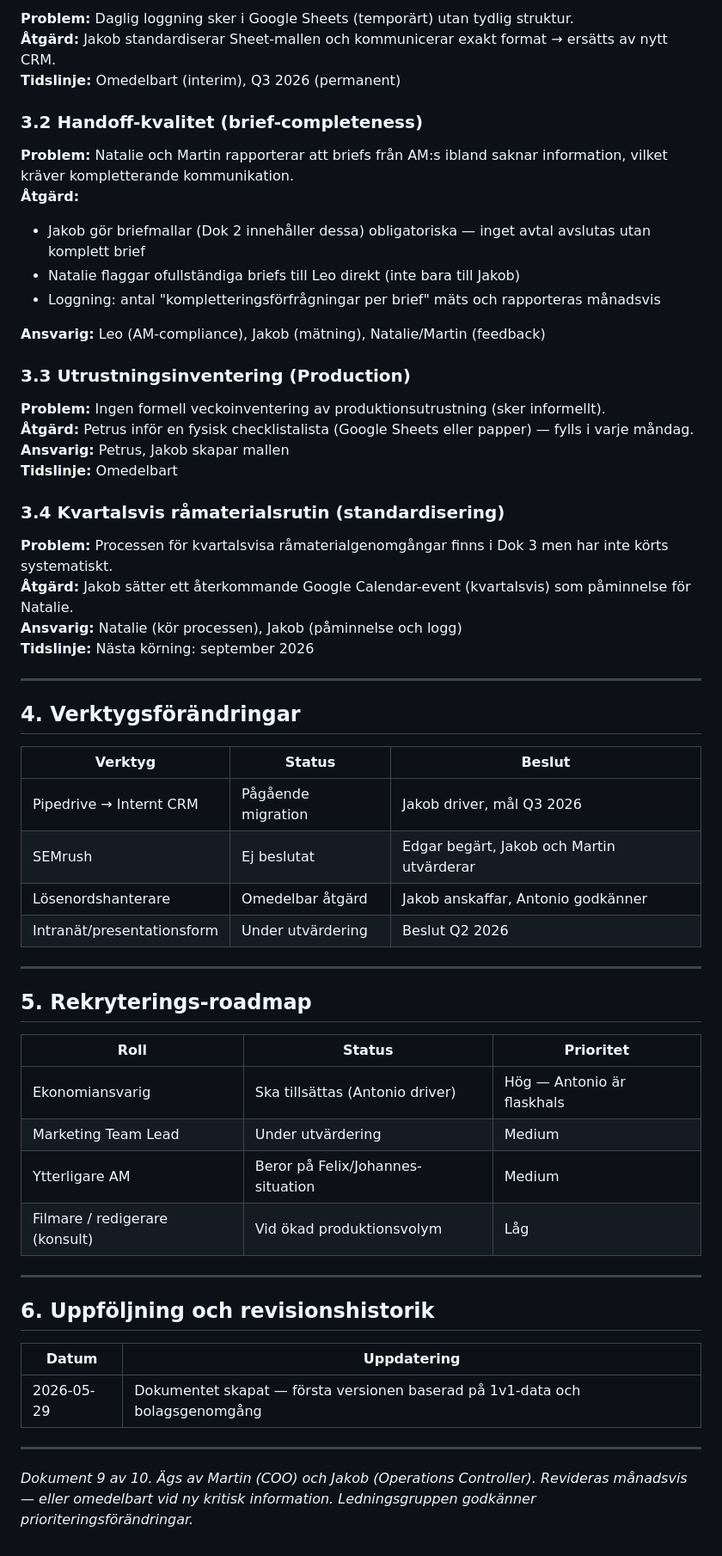
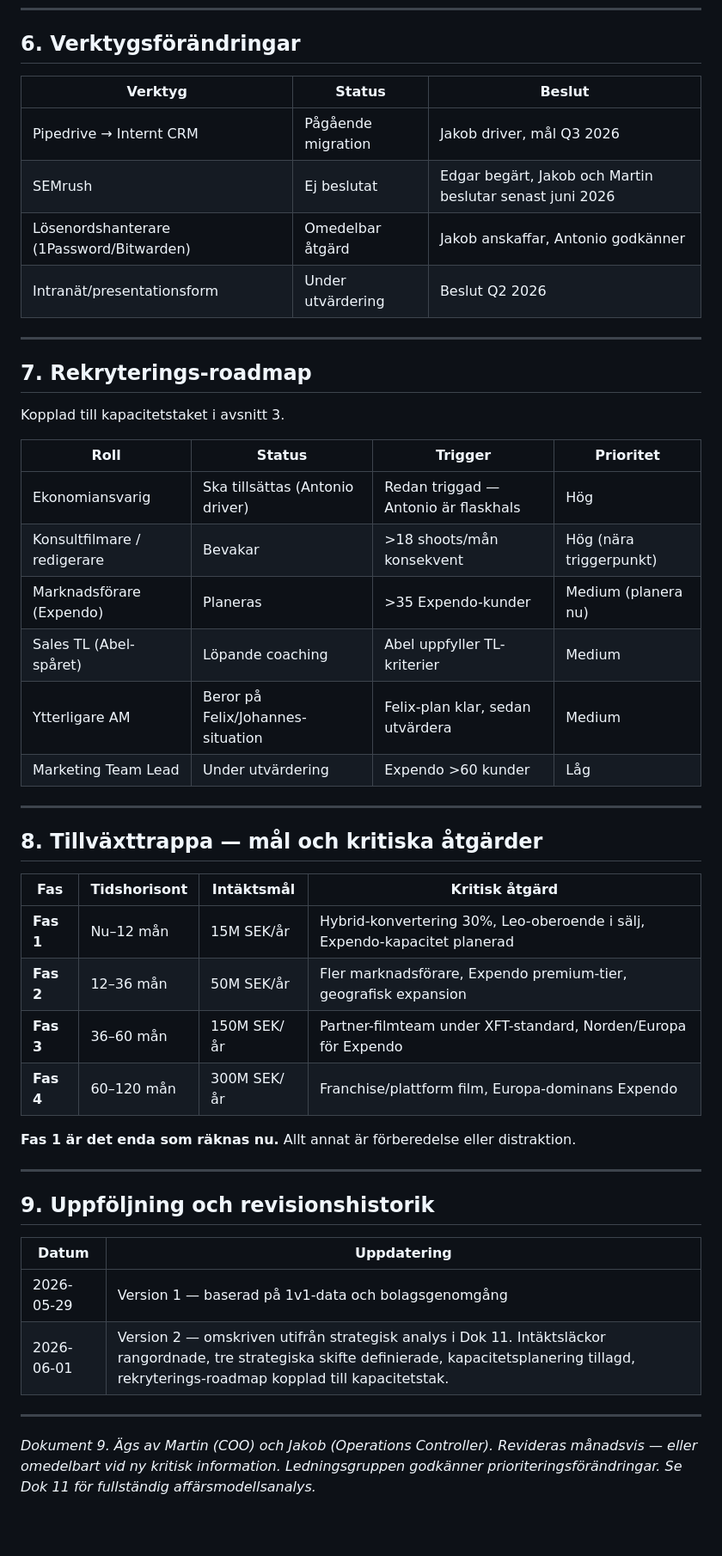
Before and after one commit to Ismaskin1/XFT-checklista, a Markdown page: 09_XFT_Roadmap_och_Utveckling.md, the part around one of its changes. Shown at 86% size. GitHub-like rendering; blank space fills up the shorter version.

```diff
--- a/09_XFT_Roadmap_och_Utveckling.md
+++ b/09_XFT_Roadmap_och_Utveckling.md
@@ -200,61 +273,49 @@ Ledningsgruppen godkänner prioriteringsordning.
-**Problem:** Daglig loggning sker i Google Sheets (temporärt) utan tydlig struktur.
-**Åtgärd:** Jakob standardiserar Sheet-mallen och kommunicerar exakt format → ersätts av nytt CRM.
-**Tidslinje:** Omedelbart (interim), Q3 2026 (permanent)
-
-### 3.2 Handoff-kvalitet (brief-completeness)
-
-**Problem:** Natalie och Martin rapporterar att briefs från AM:s ibland saknar information, vilket kräver kompletterande kommunikation.
-**Åtgärd:**
-- Jakob gör briefmallar (Dok 2 innehåller dessa) obligatoriska — inget avtal avslutas utan komplett brief
-- Natalie flaggar ofullständiga briefs till Leo direkt (inte bara till Jakob)
-- Loggning: antal "kompletteringsförfrågningar per brief" mäts och rapporteras månadsvis
-
-**Ansvarig:** Leo (AM-compliance), Jakob (mätning), Natalie/Martin (feedback)
-
-### 3.3 Utrustningsinventering (Production)
-
-**Problem:** Ingen formell veckoinventering av produktionsutrustning (sker informellt).
-**Åtgärd:** Petrus inför en fysisk checklistalista (Google Sheets eller papper) — fylls i varje måndag.
-**Ansvarig:** Petrus, Jakob skapar mallen
-**Tidslinje:** Omedelbart
-
-### 3.4 Kvartalsvis råmaterialsrutin (standardisering)
-
-**Problem:** Processen för kvartalsvisa råmaterialgenomgångar finns i Dok 3 men har inte körts systematiskt.
-**Åtgärd:** Jakob sätter ett återkommande Google Calendar-event (kvartalsvis) som påminnelse för Natalie.
-**Ansvarig:** Natalie (kör processen), Jakob (påminnelse och logg)
-**Tidslinje:** Nästa körning: september 2026
-
----
-
-## 4. Verktygsförändringar
+## 6. Verktygsförändringar
 
 | Verktyg | Status | Beslut |
 |---------|--------|--------|
 | Pipedrive → Internt CRM | Pågående migration | Jakob driver, mål Q3 2026 |
-| SEMrush | Ej beslutat | Edgar begärt, Jakob och Martin utvärderar |
-| Lösenordshanterare | Omedelbar åtgärd | Jakob anskaffar, Antonio godkänner |
+| SEMrush | Ej beslutat | Edgar begärt, Jakob och Martin beslutar senast juni 2026 |
+| Lösenordshanterare (1Password/Bitwarden) | Omedelbar åtgärd | Jakob anskaffar, Antonio godkänner |
 | Intranät/presentationsform | Under utvärdering | Beslut Q2 2026 |
 
 ---
 
-## 5. Rekryterings-roadmap
+## 7. Rekryterings-roadmap
 
-| Roll | Status | Prioritet |
-|------|--------|-----------|
-| Ekonomiansvarig | Ska tillsättas (Antonio driver) | Hög — Antonio är flaskhals |
-| Marketing Team Lead | Under utvärdering | Medium |
-| Ytterligare AM | Beror på Felix/Johannes-situation | Medium |
-| Filmare / redigerare (konsult) | Vid ökad produktionsvolym | Låg |
+Kopplad till kapacitetstaket i avsnitt 3.
+
+| Roll | Status | Trigger | Prioritet |
+|------|--------|---------|-----------|
+| Ekonomiansvarig | Ska tillsättas (Antonio driver) | Redan triggad — Antonio är flaskhals | Hög |
+| Konsultfilmare / redigerare | Bevakar | >18 shoots/mån konsekvent | Hög (nära triggerpunkt) |
+| Marknadsförare (Expendo) | Planeras | >35 Expendo-kunder | Medium (planera nu) |
+| Sales TL (Abel-spåret) | Löpande coaching | Abel uppfyller TL-kriterier | Medium |
+| Ytterligare AM | Beror på Felix/Johannes-situation | Felix-plan klar, sedan utvärdera | Medium |
+| Marketing Team Lead | Under utvärdering | Expendo >60 kunder | Låg |
 
 ---
 
-## 6. Uppföljning och revisionshistorik
+## 8. Tillväxttrappa — mål och kritiska åtgärder
+
+| Fas | Tidshorisont | Intäktsmål | Kritisk åtgärd |
+|-----|---|---|---|
+| **Fas 1** | Nu–12 mån | 15M SEK/år | Hybrid-konvertering 30%, Leo-oberoende i sälj, Expendo-kapacitet planerad |
+| **Fas 2** | 12–36 mån | 50M SEK/år | Fler marknadsförare, Expendo premium-tier, geografisk expansion |
+| **Fas 3** | 36–60 mån | 150M SEK/år | Partner-filmteam under XFT-standard, Norden/Europa för Expendo |
+| **Fas 4** | 60–120 mån | 300M SEK/år | Franchise/plattform film, Europa-dominans Expendo |
+
+**Fas 1 är det enda som räknas nu.** Allt annat är förberedelse eller distraktion.
+
+---
+
+## 9. Uppföljning och revisionshistorik
 
 | Datum | Uppdatering |
 |-------|------------|
-| 2026-05-29 | Dokumentet skapat — första versionen baserad på 1v1-data och bolagsgenomgång |
+| 2026-05-29 | Version 1 — baserad på 1v1-data och bolagsgenomgång |
+| 2026-06-01 | Version 2 — omskriven utifrån strategisk analys i Dok 11. Intäktsläckor rangordnade, tre strategiska skifte definierade, kapacitetsplanering tillagd, rekryterings-roadmap kopplad till kapacitetstak. |
 
 ---
 
-*Dokument 9 av 10. Ägs av Martin (COO) och Jakob (Operations Controller). Revideras månadsvis — eller omedelbart vid ny kritisk information. Ledningsgruppen godkänner prioriteringsförändringar.*
+*Dokument 9. Ägs av Martin (COO) och Jakob (Operations Controller). Revideras månadsvis — eller omedelbart vid ny kritisk information. Ledningsgruppen godkänner prioriteringsförändringar. Se Dok 11 för fullständig affärsmodellsanalys.*
```
Also changed, not shown: other parts of 09_XFT_Roadmap_och_Utveckling.md (+241 -168 lines).
